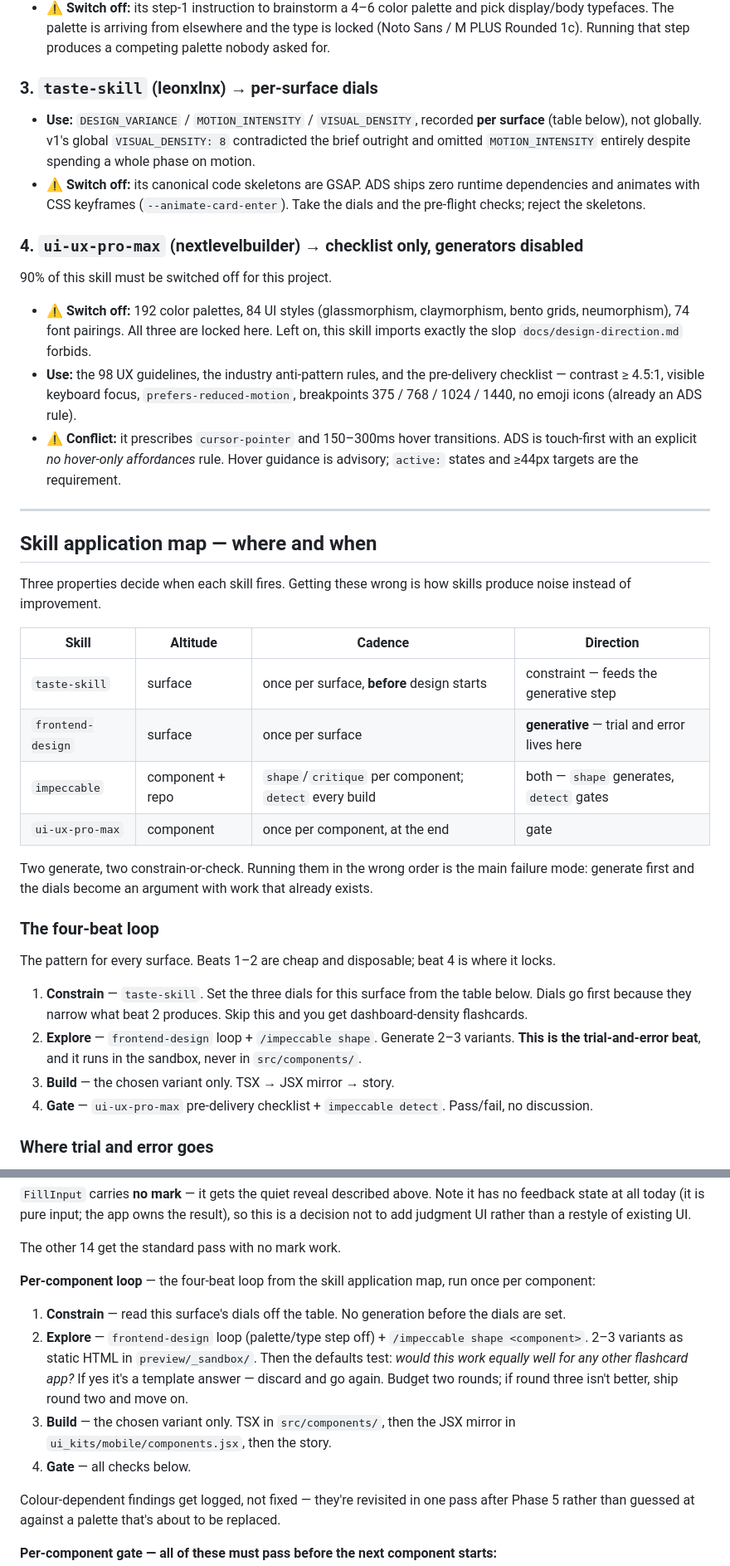
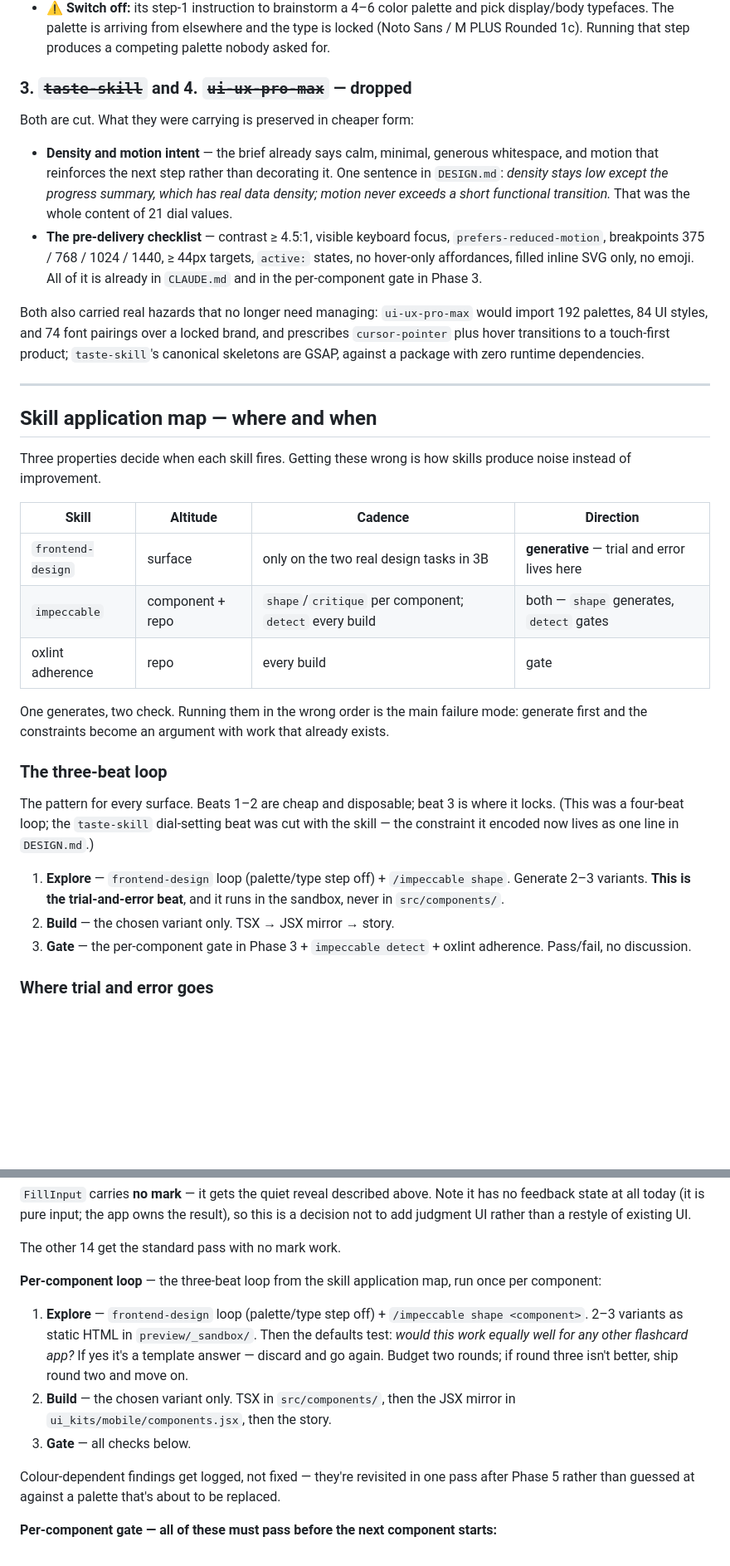
Before and after one commit to petr0n/aburungo-design-system, a Markdown page: docs/color-palette-and-app-flow-plan.md, 2 parts joined by grey strips. Shown at 83% size. Rendered like a GitHub page; blank space fills up the shorter version.

Commit message:
docs(plan): cut two skills, scope Phase 4 to one flow (#11)

```diff
--- a/docs/color-palette-and-app-flow-plan.md
+++ b/docs/color-palette-and-app-flow-plan.md
@@ -159,18 +169,14 @@ Four steps: brainstorm → review against defaults → build → self-critique.
 - **Also mandatory:** its self-critique gate — responsive, keyboard focus, reduced-motion.
 - **⚠️ Switch off:** its step-1 instruction to brainstorm a 4–6 color palette and pick display/body typefaces. The palette is arriving from elsewhere and the type is locked (Noto Sans / M PLUS Rounded 1c). Running that step produces a competing palette nobody asked for.
 
-### 3. `taste-skill` (leonxlnx) → **per-surface dials**
+### 3. ~~`taste-skill`~~ and 4. ~~`ui-ux-pro-max`~~ — dropped
 
-- **Use:** `DESIGN_VARIANCE` / `MOTION_INTENSITY` / `VISUAL_DENSITY`, recorded **per surface** (table below), not globally. v1's global `VISUAL_DENSITY: 8` contradicted the brief outright and omitted `MOTION_INTENSITY` entirely despite spending a whole phase on motion.
-- **⚠️ Switch off:** its canonical code skeletons are GSAP. ADS ships zero runtime dependencies and animates with CSS keyframes (`--animate-card-enter`). Take the dials and the pre-flight checks; reject the skeletons.
+Both are cut. What they were carrying is preserved in cheaper form:
 
-### 4. `ui-ux-pro-max` (nextlevelbuilder) → **checklist only, generators disabled**
+- **Density and motion intent** — the brief already says calm, minimal, generous whitespace, and motion that reinforces the next step rather than decorating it. One sentence in `DESIGN.md`: *density stays low except the progress summary, which has real data density; motion never exceeds a short functional transition.* That was the whole content of 21 dial values.
+- **The pre-delivery checklist** — contrast ≥ 4.5:1, visible keyboard focus, `prefers-reduced-motion`, breakpoints 375 / 768 / 1024 / 1440, ≥ 44px targets, `active:` states, no hover-only affordances, filled inline SVG only, no emoji. All of it is already in `CLAUDE.md` and in the per-component gate in Phase 3.
 
-90% of this skill must be switched off for this project.
-
-- **⚠️ Switch off:** 192 color palettes, 84 UI styles (glassmorphism, claymorphism, bento grids, neumorphism), 74 font pairings. All three are locked here. Left on, this skill imports exactly the slop `docs/design-direction.md` forbids.
-- **Use:** the 98 UX guidelines, the industry anti-pattern rules, and the pre-delivery checklist — contrast ≥ 4.5:1, visible keyboard focus, `prefers-reduced-motion`, breakpoints 375 / 768 / 1024 / 1440, no emoji icons (already an ADS rule).
-- **⚠️ Conflict:** it prescribes `cursor-pointer` and 150–300ms hover transitions. ADS is touch-first with an explicit *no hover-only affordances* rule. Hover guidance is advisory; `active:` states and ≥44px targets are the requirement.
+Both also carried real hazards that no longer need managing: `ui-ux-pro-max` would import 192 palettes, 84 UI styles, and 74 font pairings over a locked brand, and prescribes `cursor-pointer` plus hover transitions to a touch-first product; `taste-skill`'s canonical skeletons are GSAP, against a package with zero runtime dependencies.
 
 ---
 
@@ -180,21 +186,18 @@ Three properties decide when each skill fires. Getting these wrong is how skills
 
 | Skill | Altitude | Cadence | Direction |
 |---|---|---|---|
-| `taste-skill` | surface | once per surface, **before** design starts | constraint — feeds the generative step |
-| `frontend-design` | surface | once per surface | **generative** — trial and error lives here |
+| `frontend-design` | surface | only on the two real design tasks in 3B | **generative** — trial and error lives here |
 | `impeccable` | component + repo | `shape`/`critique` per component; `detect` every build | both — `shape` generates, `detect` gates |
-| `ui-ux-pro-max` | component | once per component, at the end | gate |
+| oxlint adherence | repo | every build | gate |
 
-Two generate, two constrain-or-check. Running them in the wrong order is the main failure mode: generate first and the dials become an argument with work that already exists.
+One generates, two check. Running them in the wrong order is the main failure mode: generate first and the constraints become an argument with work that already exists.
 
-### The four-beat loop
+### The three-beat loop
 
-The pattern for every surface. Beats 1–2 are cheap and disposable; beat 4 is where it locks.
-
-1. **Constrain** — `taste-skill`. Set the three dials for this surface from the table below. Dials go first because they narrow what beat 2 produces. Skip this and you get dashboard-density flashcards.
-2. **Explore** — `frontend-design` loop + `/impeccable shape`. Generate 2–3 variants. **This is the trial-and-error beat**, and it runs in the sandbox, never in `src/components/`.
-3. **Build** — the chosen variant only. TSX → JSX mirror → story.
-4. **Gate** — `ui-ux-pro-max` pre-delivery checklist + `impeccable detect`. Pass/fail, no discussion.
+The pattern for every surface. Beats 1–2 are cheap and disposable; beat 3 is where it locks. (This was a four-beat loop; the `taste-skill` dial-setting beat was cut with the skill — the constraint it encoded now lives as one line in `DESIGN.md`.)
+1. **Explore** — `frontend-design` loop (palette/type step off) + `/impeccable shape`. Generate 2–3 variants. **This is the trial-and-error beat**, and it runs in the sandbox, never in `src/components/`.
+2. **Build** — the chosen variant only. TSX → JSX mirror → story.
+3. **Gate** — the per-component gate in Phase 3 + `impeccable detect` + oxlint adherence. Pass/fail, no discussion.
 
 ### Where trial and error goes
 
@@ -412,12 +406,11 @@ Then run per component, in this order — primitives first, since 13 domain comp
 
 The other 14 get the standard pass with no mark work.
 
-**Per-component loop** — the four-beat loop from the skill application map, run once per component:
+**Per-component loop** — the three-beat loop from the skill application map, run once per component:
 
-1. **Constrain** — read this surface's dials off the table. No generation before the dials are set.
-2. **Explore** — `frontend-design` loop (palette/type step off) + `/impeccable shape <component>`. 2–3 variants as static HTML in `preview/_sandbox/`. Then the defaults test: *would this work equally well for any other flashcard app?* If yes it's a template answer — discard and go again. Budget two rounds; if round three isn't better, ship round two and move on.
-3. **Build** — the chosen variant only. TSX in `src/components/`, then the JSX mirror in `ui_kits/mobile/components.jsx`, then the story.
-4. **Gate** — all checks below.
+1. **Explore** — `frontend-design` loop (palette/type step off) + `/impeccable shape <component>`. 2–3 variants as static HTML in `preview/_sandbox/`. Then the defaults test: *would this work equally well for any other flashcard app?* If yes it's a template answer — discard and go again. Budget two rounds; if round three isn't better, ship round two and move on.
+2. **Build** — the chosen variant only. TSX in `src/components/`, then the JSX mirror in `ui_kits/mobile/components.jsx`, then the story.
+3. **Gate** — all checks below.
 
 Colour-dependent findings get logged, not fixed — they're revisited in one pass after Phase 5 rather than guessed at against a palette that's about to be replaced.
 
```
Also changed, not shown: other parts of docs/color-palette-and-app-flow-plan.md (+59 -52 lines).
